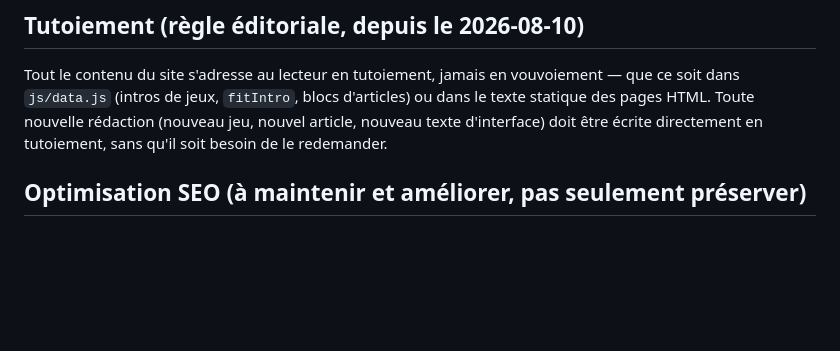
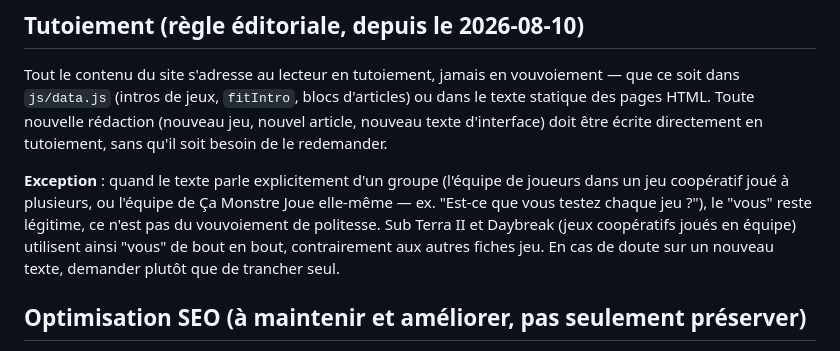
Before and after one commit to camonstrejoue-ctrl/ca-monstre-joue, a Markdown page: CLAUDE.md, the part around the change. GitHub-like rendering; blank space fills up the shorter version.

Commit message:
CLAUDE.md : précise l'exception du "vous" de groupe dans la règle tutoiement
Co-Authored-By: Claude Sonnet 5 <noreply@anthropic.com>

```diff
--- a/CLAUDE.md
+++ b/CLAUDE.md
@@ -72,6 +72,12 @@ Tout le contenu du site s'adresse au lecteur en tutoiement, jamais en vouvoiemen
 Toute nouvelle rédaction (nouveau jeu, nouvel article, nouveau texte d'interface) doit être écrite
 directement en tutoiement, sans qu'il soit besoin de le redemander.
 
+**Exception** : quand le texte parle explicitement d'un groupe (l'équipe de joueurs dans un jeu coopératif
+joué à plusieurs, ou l'équipe de Ça Monstre Joue elle-même — ex. "Est-ce que vous testez chaque jeu ?"),
+le "vous" reste légitime, ce n'est pas du vouvoiement de politesse. Sub Terra II et Daybreak (jeux
+coopératifs joués en équipe) utilisent ainsi "vous" de bout en bout, contrairement aux autres fiches jeu.
+En cas de doute sur un nouveau texte, demander plutôt que de trancher seul.
+
 ## Optimisation SEO (à maintenir et améliorer, pas seulement préserver)
 
 Le site a reçu une passe SEO complète (2026-08-08) : un `<h1>` unique par page, meta description +
```
